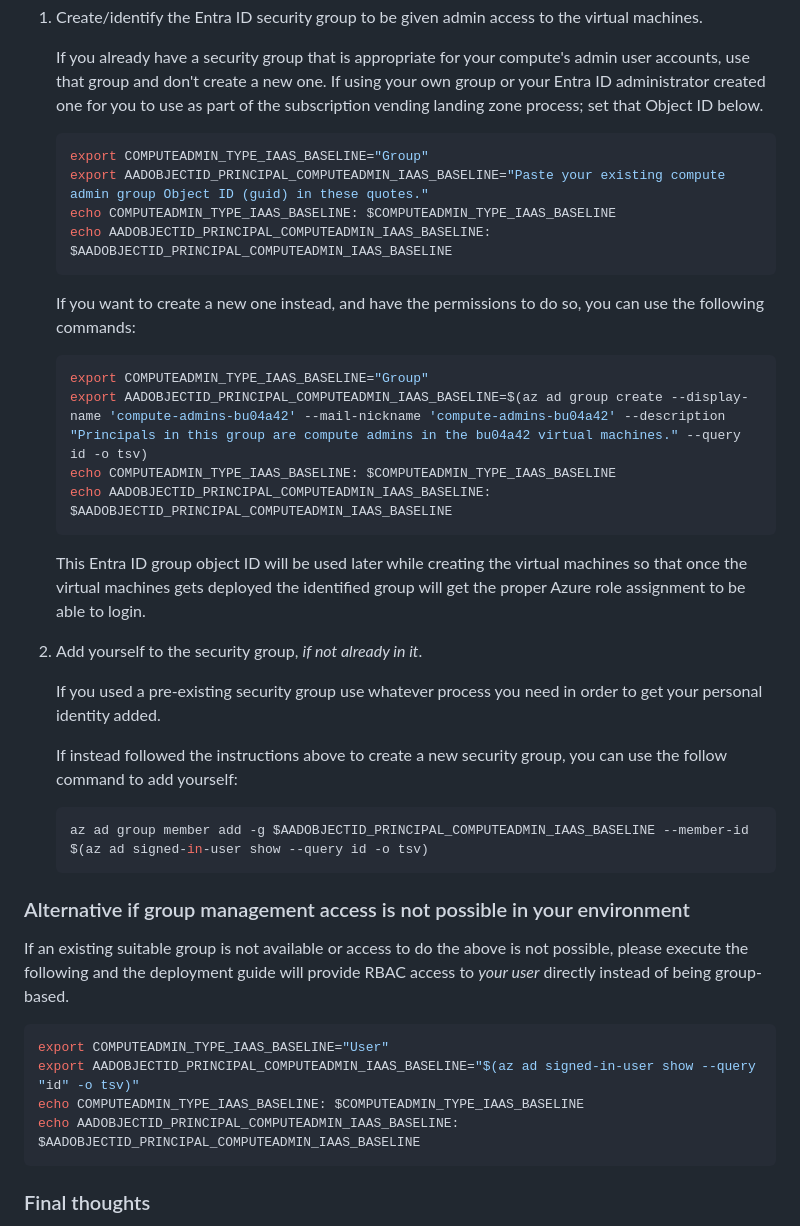
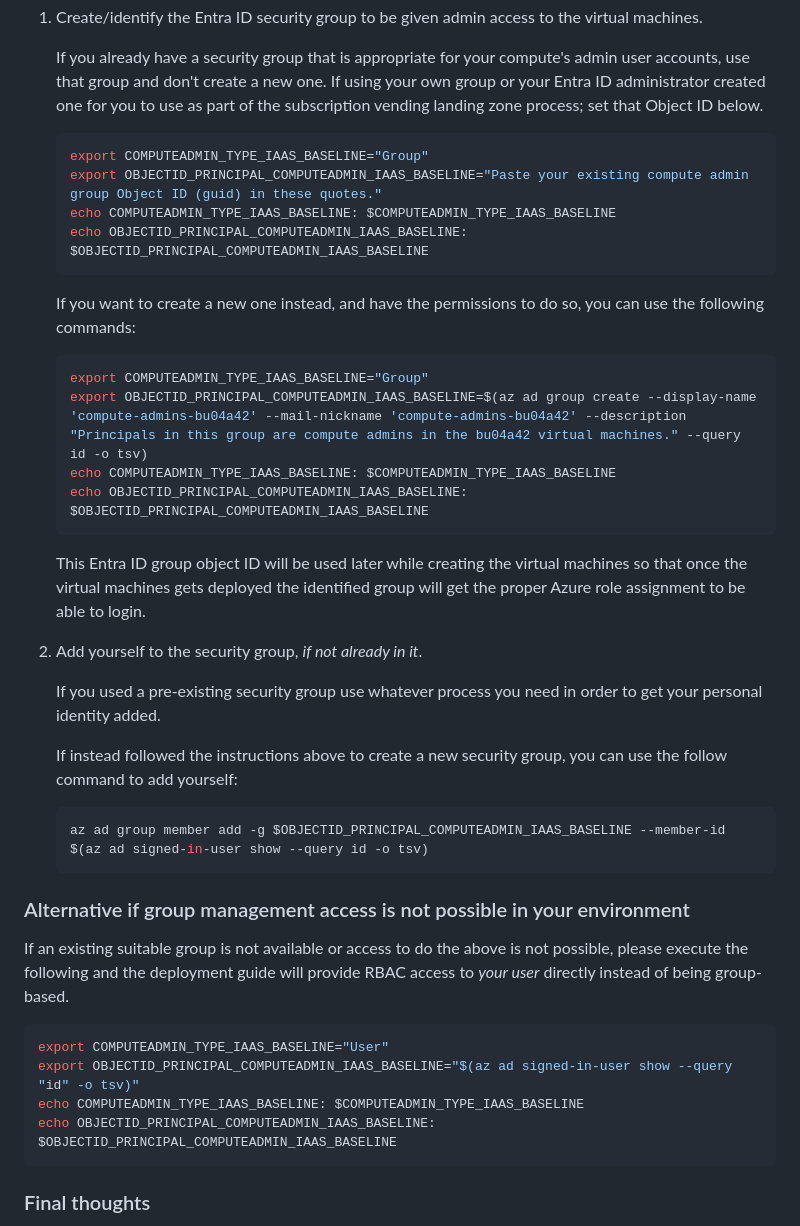
Before and after one commit to mspnp/iaas-landing-zone-baseline, a Markdown page: 05-entra-id.md, the part around the change. Rendered like a GitHub page.

Commit message:
env variables

````diff
--- a/05-entra-id.md
+++ b/05-entra-id.md
@@ -33,18 +33,18 @@ The platform identity team probably manages your Entra ID groups and group membe
 
    ```bash
    export COMPUTEADMIN_TYPE_IAAS_BASELINE="Group"
-   export AADOBJECTID_PRINCIPAL_COMPUTEADMIN_IAAS_BASELINE="Paste your existing compute admin group Object ID (guid) in these quotes."
+   export OBJECTID_PRINCIPAL_COMPUTEADMIN_IAAS_BASELINE="Paste your existing compute admin group Object ID (guid) in these quotes."
    echo COMPUTEADMIN_TYPE_IAAS_BASELINE: $COMPUTEADMIN_TYPE_IAAS_BASELINE
-   echo AADOBJECTID_PRINCIPAL_COMPUTEADMIN_IAAS_BASELINE: $AADOBJECTID_PRINCIPAL_COMPUTEADMIN_IAAS_BASELINE
+   echo OBJECTID_PRINCIPAL_COMPUTEADMIN_IAAS_BASELINE: $OBJECTID_PRINCIPAL_COMPUTEADMIN_IAAS_BASELINE
    ```
 
    If you want to create a new one instead, and have the permissions to do so, you can use the following commands:
 
    ```bash
    export COMPUTEADMIN_TYPE_IAAS_BASELINE="Group"
-   export AADOBJECTID_PRINCIPAL_COMPUTEADMIN_IAAS_BASELINE=$(az ad group create --display-name 'compute-admins-bu04a42' --mail-nickname 'compute-admins-bu04a42' --description "Principals in this group are compute admins in the bu04a42 virtual machines." --query id -o tsv)
+   export OBJECTID_PRINCIPAL_COMPUTEADMIN_IAAS_BASELINE=$(az ad group create --display-name 'compute-admins-bu04a42' --mail-nickname 'compute-admins-bu04a42' --description "Principals in this group are compute admins in the bu04a42 virtual machines." --query id -o tsv)
    echo COMPUTEADMIN_TYPE_IAAS_BASELINE: $COMPUTEADMIN_TYPE_IAAS_BASELINE
-   echo AADOBJECTID_PRINCIPAL_COMPUTEADMIN_IAAS_BASELINE: $AADOBJECTID_PRINCIPAL_COMPUTEADMIN_IAAS_BASELINE
+   echo OBJECTID_PRINCIPAL_COMPUTEADMIN_IAAS_BASELINE: $OBJECTID_PRINCIPAL_COMPUTEADMIN_IAAS_BASELINE
    ```
 
    This Entra ID group object ID will be used later while creating the virtual machines so that once the virtual machines gets deployed the identified group will get the proper Azure role assignment to be able to login.
@@ -56,7 +56,7 @@ The platform identity team probably manages your Entra ID groups and group membe
    If instead followed the instructions above to create a new security group, you can use the follow command to add yourself:
 
    ```bash
-   az ad group member add -g $AADOBJECTID_PRINCIPAL_COMPUTEADMIN_IAAS_BASELINE --member-id $(az ad signed-in-user show --query id -o tsv)
+   az ad group member add -g $OBJECTID_PRINCIPAL_COMPUTEADMIN_IAAS_BASELINE --member-id $(az ad signed-in-user show --query id -o tsv)
    ```
 
 ### Alternative if group management access is not possible in your environment
@@ -65,9 +65,9 @@ If an existing suitable group is not available or access to do the above is not
 
 ```bash
 export COMPUTEADMIN_TYPE_IAAS_BASELINE="User"
-export AADOBJECTID_PRINCIPAL_COMPUTEADMIN_IAAS_BASELINE="$(az ad signed-in-user show --query "id" -o tsv)"
+export OBJECTID_PRINCIPAL_COMPUTEADMIN_IAAS_BASELINE="$(az ad signed-in-user show --query "id" -o tsv)"
 echo COMPUTEADMIN_TYPE_IAAS_BASELINE: $COMPUTEADMIN_TYPE_IAAS_BASELINE
-echo AADOBJECTID_PRINCIPAL_COMPUTEADMIN_IAAS_BASELINE: $AADOBJECTID_PRINCIPAL_COMPUTEADMIN_IAAS_BASELINE
+echo OBJECTID_PRINCIPAL_COMPUTEADMIN_IAAS_BASELINE: $OBJECTID_PRINCIPAL_COMPUTEADMIN_IAAS_BASELINE
 ```
 
 ### Final thoughts
````
Also changed, not shown: 07-compute-infra.md (+1 -1 lines).
